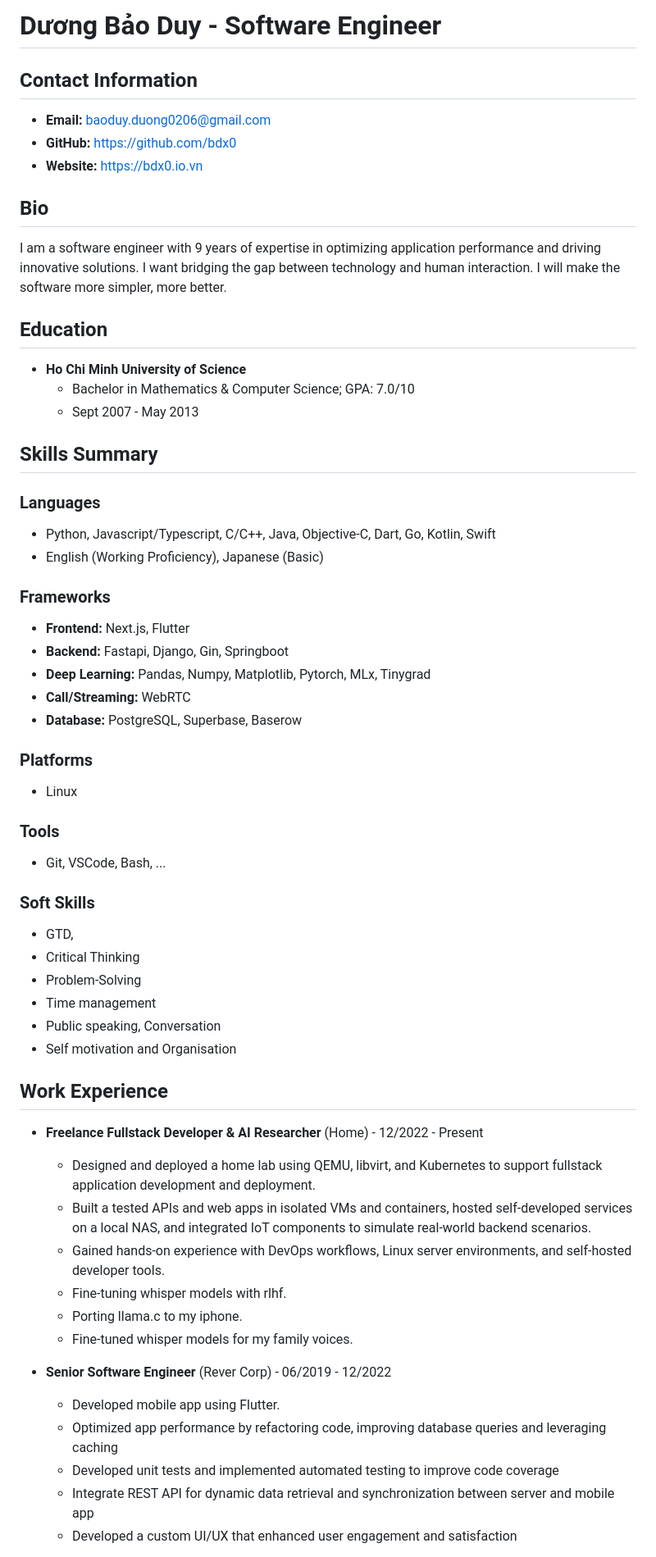
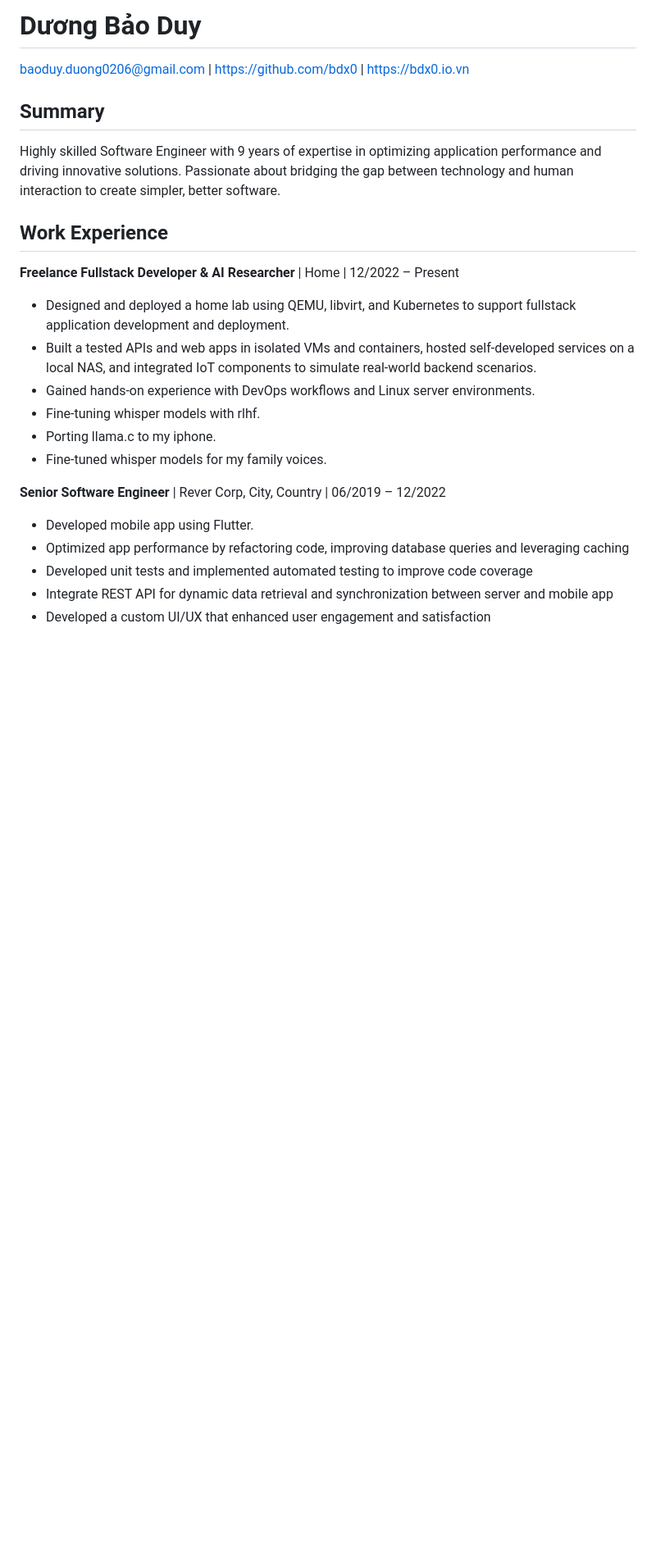
Before and after one commit to bdx0/resume, a Markdown page: me.md, the part around the change printed below. Shown: that part at 82% size. Rendered like a GitHub page; blank space fills up the shorter version.

```diff
--- a/me.md
+++ b/me.md
@@ -1,59 +1,24 @@
-# Dương Bảo Duy - Software Engineer
+# Dương Bảo Duy
 
-## Contact Information
-*   **Email:** baoduy.duong0206@gmail.com
-*   **GitHub:** https://github.com/bdx0
-*   **Website:** https://bdx0.io.vn
+baoduy.duong0206@gmail.com | https://github.com/bdx0 | https://bdx0.io.vn
 
-## Bio
-I am a software engineer with 9 years of expertise in optimizing application performance and driving innovative solutions. I want bridging the gap between technology and human interaction. I will make the software more simpler, more better.
-
-## Education
-*   **Ho Chi Minh University of Science**
-    *   Bachelor in Mathematics & Computer Science; GPA: 7.0/10
-    *   Sept 2007 - May 2013
-
-## Skills Summary
-
-### Languages
-*   Python, Javascript/Typescript, C/C++, Java, Objective-C, Dart, Go, Kotlin, Swift
-*   English (Working Proficiency), Japanese (Basic)
-
-### Frameworks
-*   **Frontend:** Next.js, Flutter
-*   **Backend:** Fastapi, Django, Gin, Springboot
-*   **Deep Learning:** Pandas, Numpy, Matplotlib, Pytorch, MLx, Tinygrad
-*   **Call/Streaming:** WebRTC
-*   **Database:** PostgreSQL, Superbase, Baserow
-
-### Platforms
-*   Linux
-
-### Tools
-*   Git, VSCode, Bash, ...
-
-### Soft Skills
-*   GTD,
-*   Critical Thinking
-*   Problem-Solving
-*   Time management
-*   Public speaking, Conversation
-*   Self motivation and Organisation
+## Summary
+Highly skilled Software Engineer with 9 years of expertise in optimizing application performance and driving innovative solutions. Passionate about bridging the gap between technology and human interaction to create simpler, better software.
 
 ## Work Experience
 
-*   **Freelance Fullstack Developer & AI Researcher** (Home) - 12/2022 - Present
-    *   Designed and deployed a home lab using QEMU, libvirt, and Kubernetes to support fullstack application development and deployment.
-    *   Built a tested APIs and web apps in isolated VMs and containers, hosted self-developed services on a local NAS, and integrated IoT components to simulate real-world backend scenarios.
-    *   Gained hands-on experience with DevOps workflows, Linux server environments, and self-hosted developer tools.
-    *   Fine-tuning whisper models with rlhf.
-    *   Porting llama.c to my iphone.
-    *   Fine-tuned whisper models for my family voices.
+**Freelance Fullstack Developer & AI Researcher** | Home | 12/2022 – Present
+*   Designed and deployed a home lab using QEMU, libvirt, and Kubernetes to support fullstack application development and deployment.
+*   Built a tested APIs and web apps in isolated VMs and containers, hosted self-developed services on a local NAS, and integrated IoT components to simulate real-world backend scenarios.
+*   Gained hands-on experience with DevOps workflows and Linux server environments.
+*   Fine-tuning whisper models with rlhf.
+*   Porting llama.c to my iphone.
+*   Fine-tuned whisper models for my family voices.
 
-*   **Senior Software Engineer** (Rever Corp) - 06/2019 - 12/2022
-    *   Developed mobile app using Flutter.
-    *   Optimized app performance by refactoring code, improving database queries and leveraging caching
-    *   Developed unit tests and implemented automated testing to improve code coverage
-    *   Integrate REST API for dynamic data retrieval and synchronization between server and mobile app
-    *   Developed a custom UI/UX that enhanced user engagement and satisfaction
+**Senior Software Engineer** | Rever Corp, City, Country | 06/2019 – 12/2022
+*   Developed mobile app using Flutter.
+*   Optimized app performance by refactoring code, improving database queries and leveraging caching
+*   Developed unit tests and implemented automated testing to improve code coverage
+*   Integrate REST API for dynamic data retrieval and synchronization between server and mobile app
+*   Developed a custom UI/UX that enhanced user engagement and satisfaction
 
```
Also changed, not shown: other parts of me.md (+35 -17 lines).
